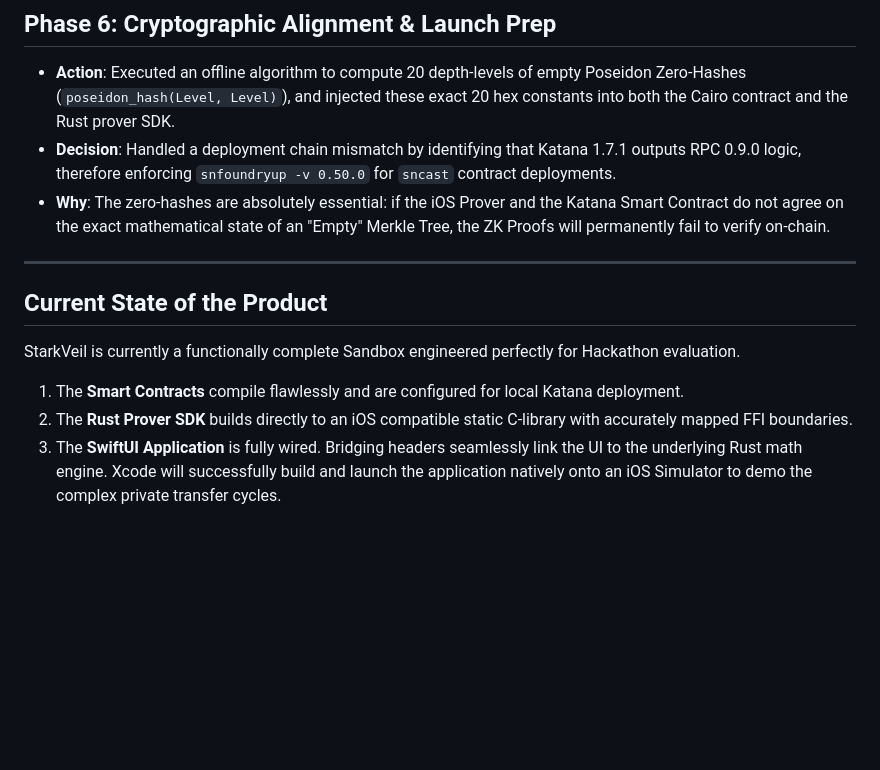
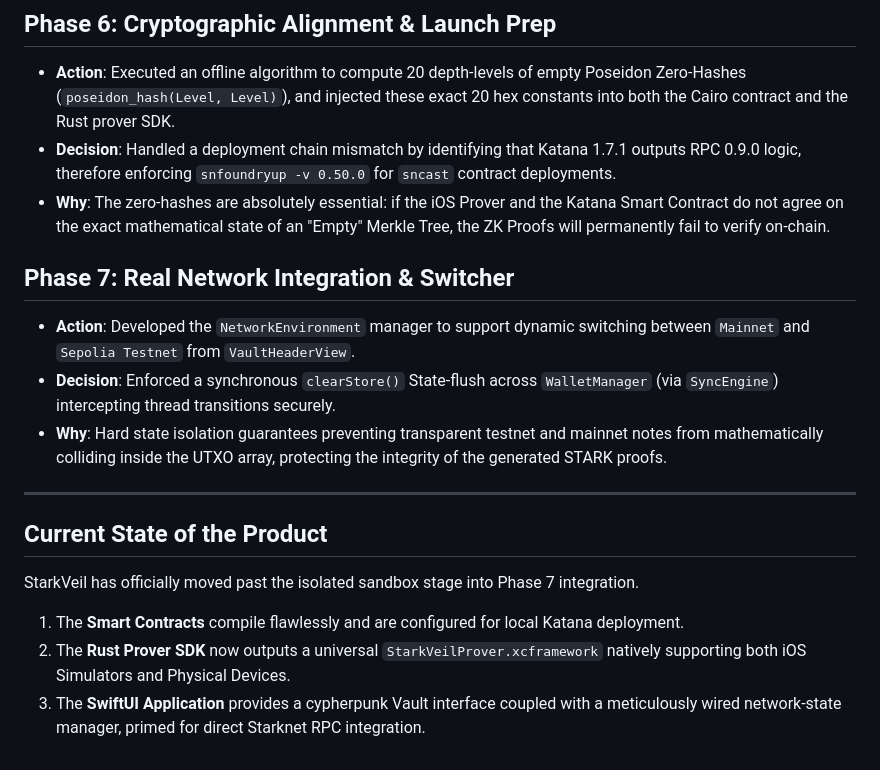
Before and after one commit to adidshaft/starkveil, a Markdown page: steps.md, the part around the change. Drawn GitHub-style; blank space fills up the shorter version.

```diff
--- a/steps.md
+++ b/steps.md
@@ -36,10 +36,15 @@ We started with a vision of a cypherpunk, native Starknet iOS wallet offering co
 - **Decision**: Handled a deployment chain mismatch by identifying that Katana 1.7.1 outputs RPC 0.9.0 logic, therefore enforcing `snfoundryup -v 0.50.0` for `sncast` contract deployments.
 - **Why**: The zero-hashes are absolutely essential: if the iOS Prover and the Katana Smart Contract do not agree on the exact mathematical state of an "Empty" Merkle Tree, the ZK Proofs will permanently fail to verify on-chain.
 
+## Phase 7: Real Network Integration & Switcher
+- **Action**: Developed the `NetworkEnvironment` manager to support dynamic switching between `Mainnet` and `Sepolia Testnet` from `VaultHeaderView`.
+- **Decision**: Enforced a synchronous `clearStore()` State-flush across `WalletManager` (via `SyncEngine`) intercepting thread transitions securely.
+- **Why**: Hard state isolation guarantees preventing transparent testnet and mainnet notes from mathematically colliding inside the UTXO array, protecting the integrity of the generated STARK proofs.
+
 ---
 
 ## Current State of the Product
-StarkVeil is currently a functionally complete Sandbox engineered perfectly for Hackathon evaluation.
+StarkVeil has officially moved past the isolated sandbox stage into Phase 7 integration.
 1. The **Smart Contracts** compile flawlessly and are configured for local Katana deployment.
-2. The **Rust Prover SDK** builds directly to an iOS compatible static C-library with accurately mapped FFI boundaries.
-3. The **SwiftUI Application** is fully wired. Bridging headers seamlessly link the UI to the underlying Rust math engine. Xcode will successfully build and launch the application natively onto an iOS Simulator to demo the complex private transfer cycles.
+2. The **Rust Prover SDK** now outputs a universal `StarkVeilProver.xcframework` natively supporting both iOS Simulators and Physical Devices.
+3. The **SwiftUI Application** provides a cypherpunk Vault interface coupled with a meticulously wired network-state manager, primed for direct Starknet RPC integration.
```
Also changed, not shown: CORE_MECHANICS.md (+16 -8 lines), README.md (+6 -6 lines).
